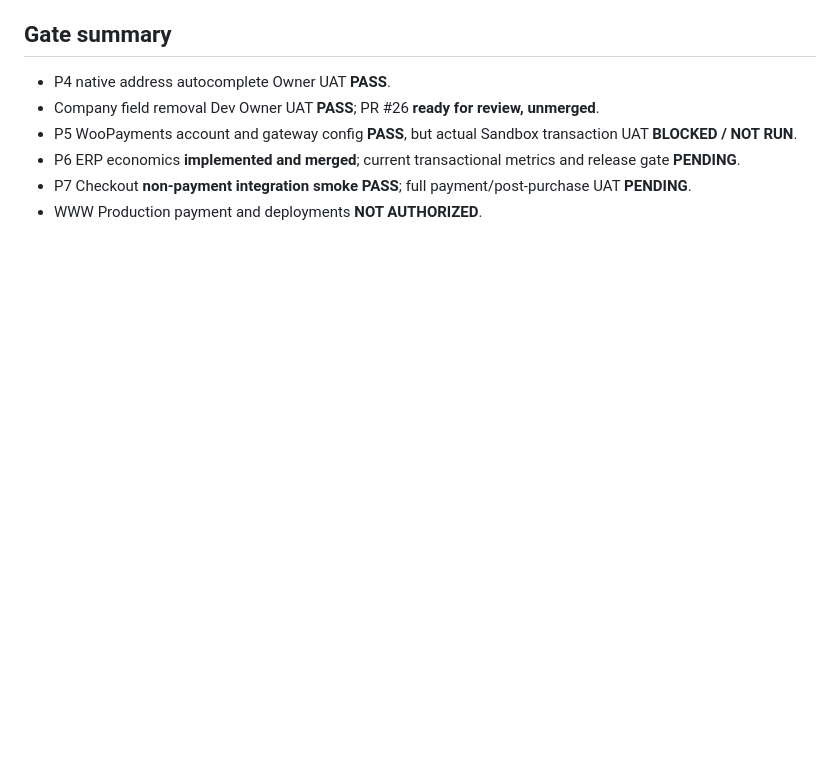
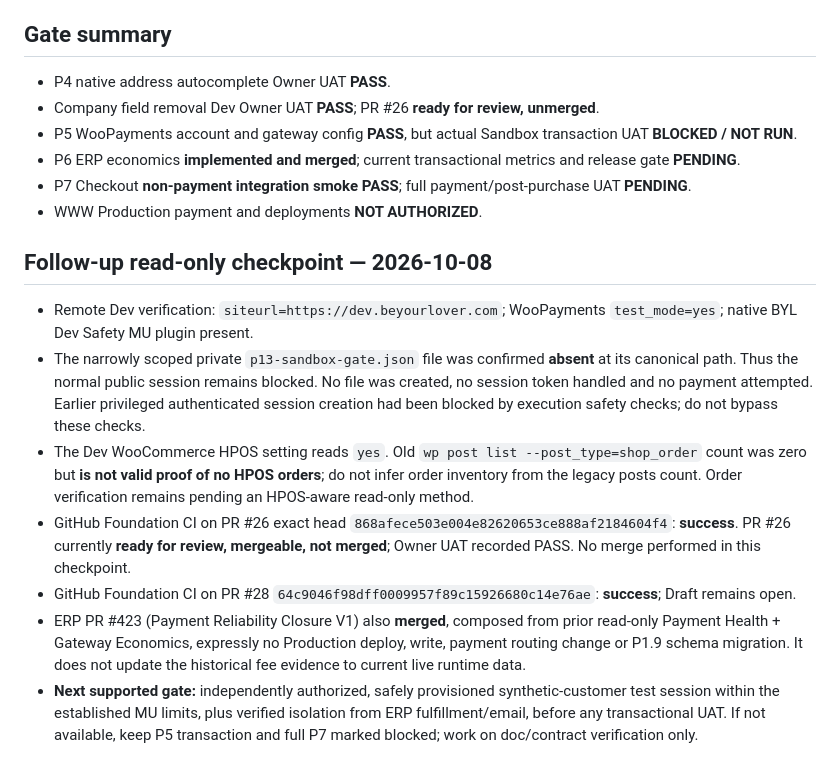
Before and after one commit to beyourlovercom/beyourlover-web-v3, a Markdown page: docs/agent/P5-P7-DEV-PAYMENT-UAT-EVIDENCE-2026-10-08.md, the part around the change. GitHub-like rendering; blank space fills up the shorter version.

Commit message:
docs(payment): verify P5 safety gate absent and CI/ERP checkpoint

```diff
--- a/docs/agent/P5-P7-DEV-PAYMENT-UAT-EVIDENCE-2026-10-08.md
+++ b/docs/agent/P5-P7-DEV-PAYMENT-UAT-EVIDENCE-2026-10-08.md
@@ -79,3 +79,14 @@ At 390px, 500px, 1280px:
 - P6 ERP economics **implemented and merged**; current transactional metrics and release gate **PENDING**.
 - P7 Checkout **non-payment integration smoke PASS**; full payment/post-purchase UAT **PENDING**.
 - WWW Production payment and deployments **NOT AUTHORIZED**.
+
+
+## Follow-up read-only checkpoint — 2026-10-08
+
+- Remote Dev verification: `siteurl=https://dev.beyourlover.com`; WooPayments `test_mode=yes`; native BYL Dev Safety MU plugin present.
+- The narrowly scoped private `p13-sandbox-gate.json` file was confirmed **absent** at its canonical path. Thus the normal public session remains blocked. No file was created, no session token handled and no payment attempted. Earlier privileged authenticated session creation had been blocked by execution safety checks; do not bypass these checks.
+- The Dev WooCommerce HPOS setting reads `yes`. Old `wp post list --post_type=shop_order` count was zero but **is not valid proof of no HPOS orders**; do not infer order inventory from the legacy posts count. Order verification remains pending an HPOS-aware read-only method.
+- GitHub Foundation CI on PR #26 exact head `868afece503e004e82620653ce888af2184604f4`: **success**. PR #26 currently **ready for review, mergeable, not merged**; Owner UAT recorded PASS. No merge performed in this checkpoint.
+- GitHub Foundation CI on PR #28 `64c9046f98dff0009957f89c15926680c14e76ae`: **success**; Draft remains open.
+- ERP PR #423 (Payment Reliability Closure V1) also **merged**, composed from prior read-only Payment Health + Gateway Economics, expressly no Production deploy, write, payment routing change or P1.9 schema migration. It does not update the historical fee evidence to current live runtime data.
+- **Next supported gate:** independently authorized, safely provisioned synthetic-customer test session within the established MU limits, plus verified isolation from ERP fulfillment/email, before any transactional UAT. If not available, keep P5 transaction and full P7 marked blocked; work on doc/contract verification only.
```
